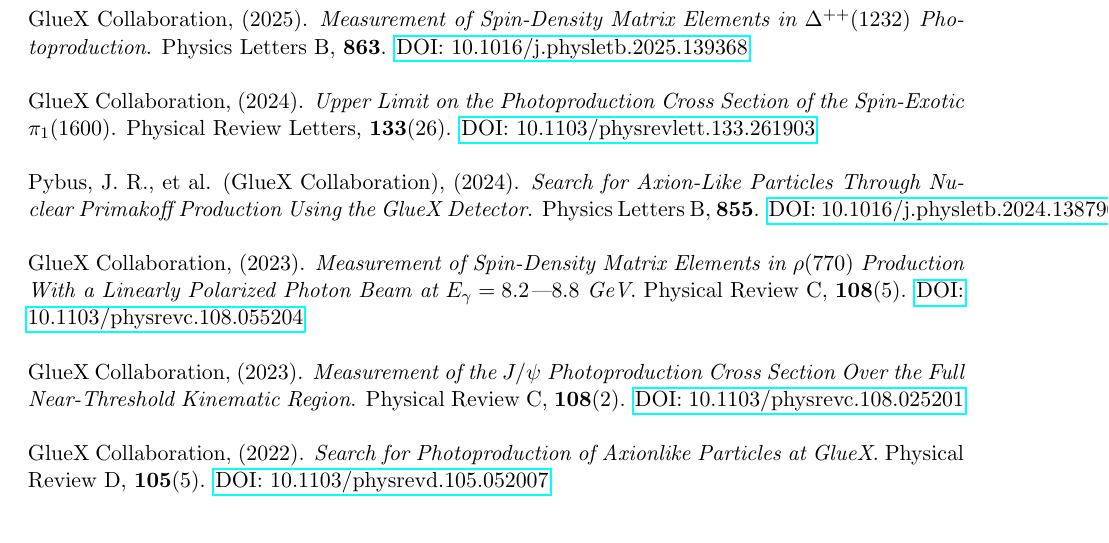
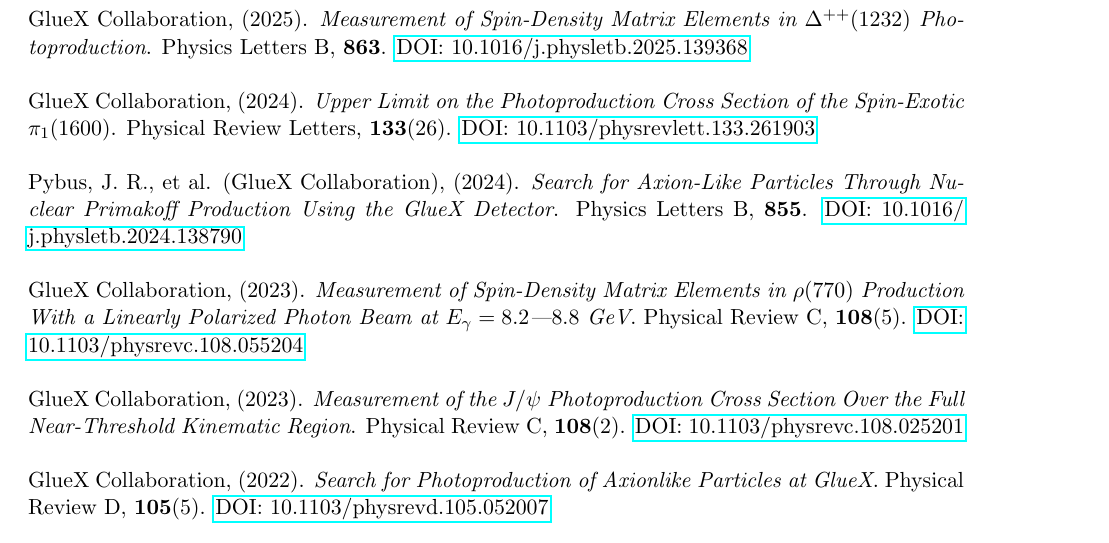
Before and after one commit to denehoffman/CV, a LaTeX CV (cv.tex): part of page 3 of 4, cut so that both start at the same text. Compiled offline with pdfLaTeX.

Commit message:
fix: allow doi link to break in a nice place in Pybus et al.

```diff
--- a/cv.tex
+++ b/cv.tex
@@ -136,7 +136,7 @@
 
 GlueX Collaboration, (2024). \textit{Upper Limit on the Photoproduction Cross Section of the Spin-Exotic $\pi_1(1600)$}. Physical Review Letters, \textbf{133}(26). \href{https://doi.org/10.1103/physrevlett.133.261903}{DOI: 10.1103/physrevlett.133.261903}\\
 
-Pybus, J. R., et al. (GlueX Collaboration), (2024). \textit{Search for Axion-Like Particles Through Nuclear Primakoff Production Using the GlueX Detector}. Physics Letters B, \textbf{855}. \href{https://doi.org/10.1016/j.physletb.2024.138790}{DOI: 10.1016/j.physletb.2024.138790}\\
+Pybus, J. R., et al. (GlueX Collaboration), (2024). \textit{Search for Axion-Like Particles Through Nuclear Primakoff Production Using the GlueX Detector}. Physics Letters B, \textbf{855}. \href{https://doi.org/10.1016/j.physletb.2024.138790}{DOI:\allowbreak\ 10.1016/\allowbreak j.physletb.2024.138790}\\
 
 GlueX Collaboration, (2023). \textit{Measurement of Spin-Density Matrix Elements in $\rho(770)$ Production With a Linearly Polarized Photon Beam at $E_{\gamma} = 8.2$\textemdash $8.8$ GeV}. Physical Review C, \textbf{108}(5). \href{https://doi.org/10.1103/physrevc.108.055204}{DOI: 10.1103/physrevc.108.055204}\\
 
```
Also changed, not shown: cv.pdf.
